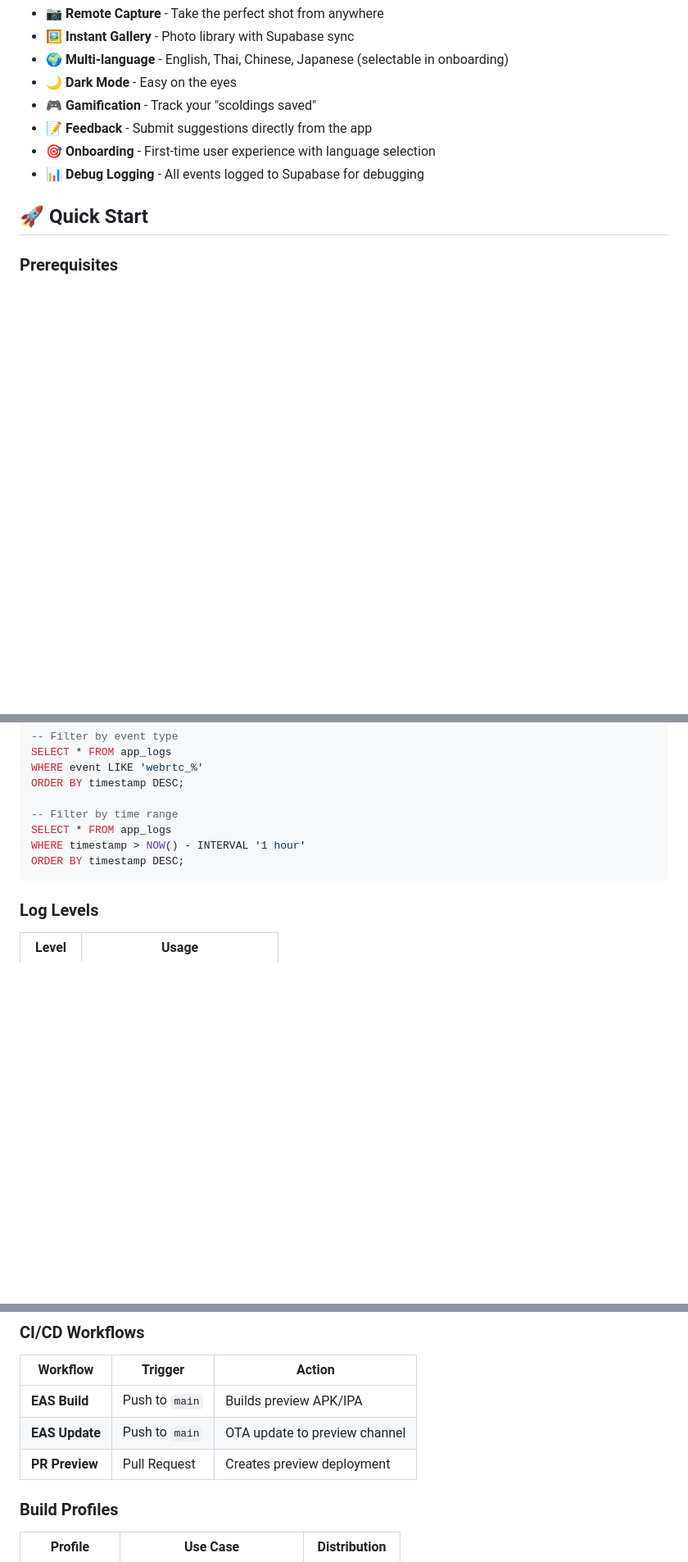
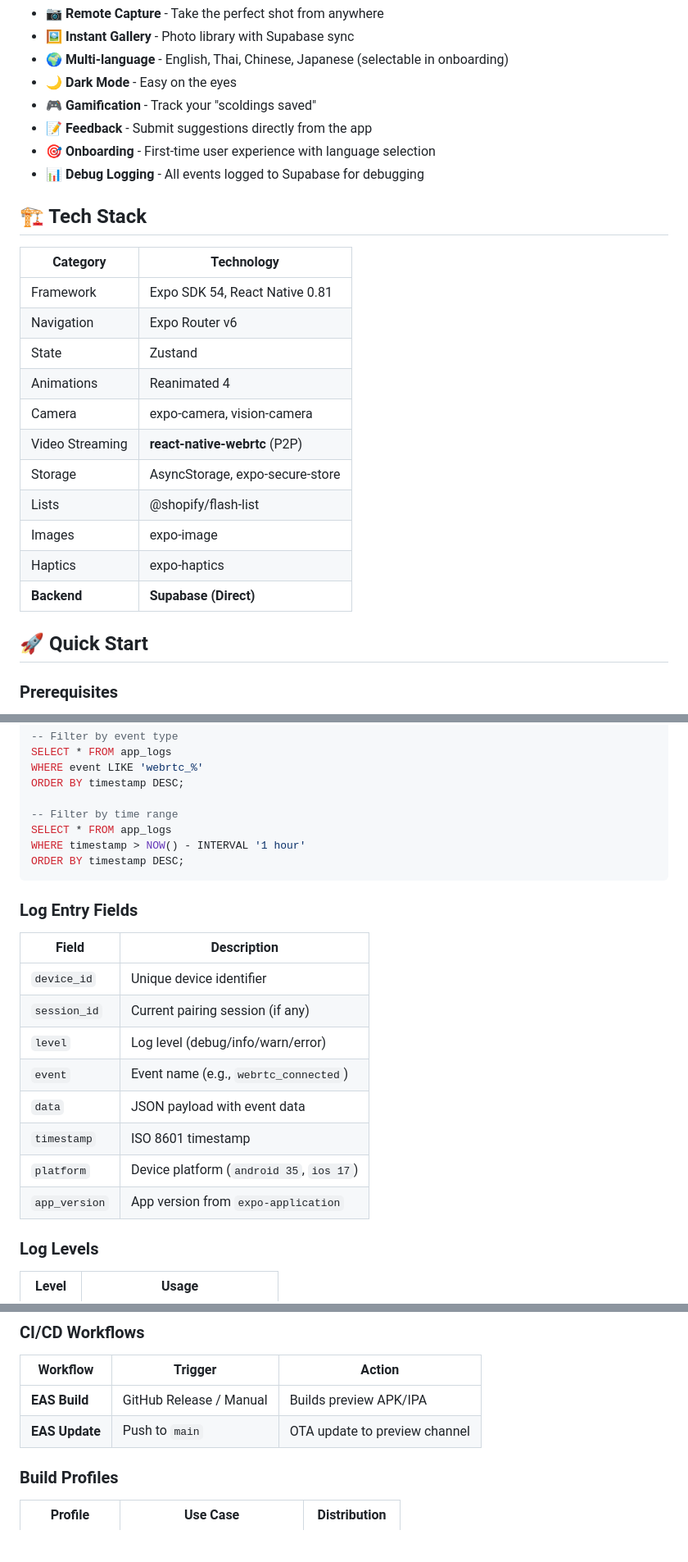
Before and after one commit to kensaurus/help-her-take-photo, a Markdown page: README.md, 3 parts joined by grey strips. Shown at 82% size. Drawn GitHub-style; blank space fills up the shorter version.

Commit message:
docs: update README and HANDOFF with latest changes

````diff
--- a/README.md
+++ b/README.md
@@ -20,6 +20,22 @@ A mobile app that helps couples take better photos by allowing one person to rem
 - 📝 **Feedback** - Submit suggestions directly from the app
 - 🎯 **Onboarding** - First-time user experience with language selection
 - 📊 **Debug Logging** - All events logged to Supabase for debugging
+
+## 🏗 Tech Stack
+
+| Category | Technology |
+|----------|------------|
+| Framework | Expo SDK 54, React Native 0.81 |
+| Navigation | Expo Router v6 |
+| State | Zustand |
+| Animations | Reanimated 4 |
+| Camera | expo-camera, vision-camera |
+| Video Streaming | **react-native-webrtc** (P2P) |
+| Storage | AsyncStorage, expo-secure-store |
+| Lists | @shopify/flash-list |
+| Images | expo-image |
+| Haptics | expo-haptics |
+| **Backend** | **Supabase (Direct)** |
 
 ## 🚀 Quick Start
 
@@ -171,6 +172,19 @@ WHERE timestamp > NOW() - INTERVAL '1 hour'
 ORDER BY timestamp DESC;
 ```
 
+### Log Entry Fields
+
+| Field | Description |
+|-------|-------------|
+| `device_id` | Unique device identifier |
+| `session_id` | Current pairing session (if any) |
+| `level` | Log level (debug/info/warn/error) |
+| `event` | Event name (e.g., `webrtc_connected`) |
+| `data` | JSON payload with event data |
+| `timestamp` | ISO 8601 timestamp |
+| `platform` | Device platform (`android 35`, `ios 17`) |
+| `app_version` | App version from `expo-application` |
+
 ### Log Levels
 
 | Level | Usage |
@@ -228,9 +242,8 @@ npx expo start --dev-client
 
 | Workflow | Trigger | Action |
 |----------|---------|--------|
-| **EAS Build** | Push to `main` | Builds preview APK/IPA |
+| **EAS Build** | GitHub Release / Manual | Builds preview APK/IPA |
 | **EAS Update** | Push to `main` | OTA update to preview channel |
-| **PR Preview** | Pull Request | Creates preview deployment |
 
 ### Build Profiles
 
````
Also changed, not shown: other parts of README.md (+0 -15 lines), HANDOFF.md (+32 -7 lines).
